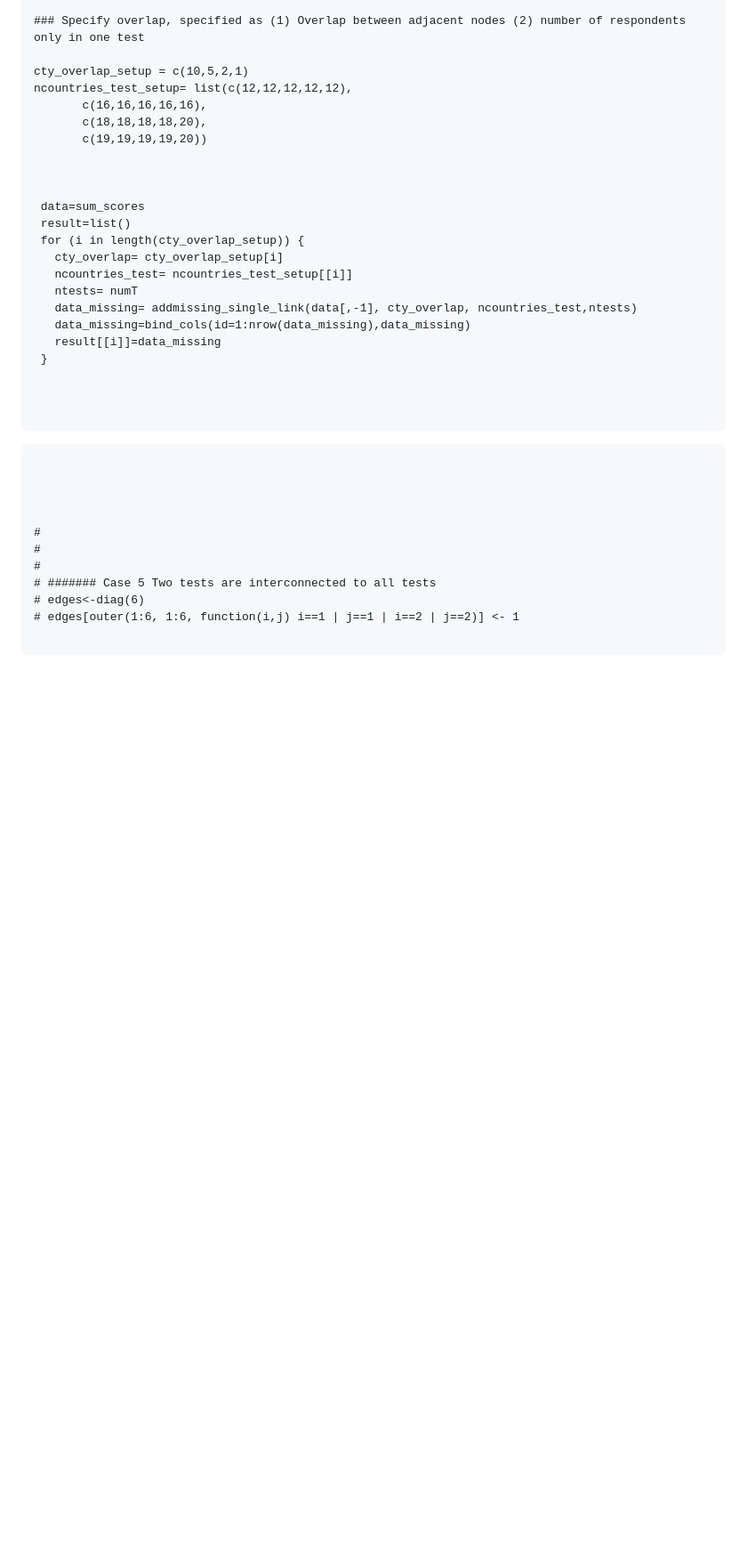
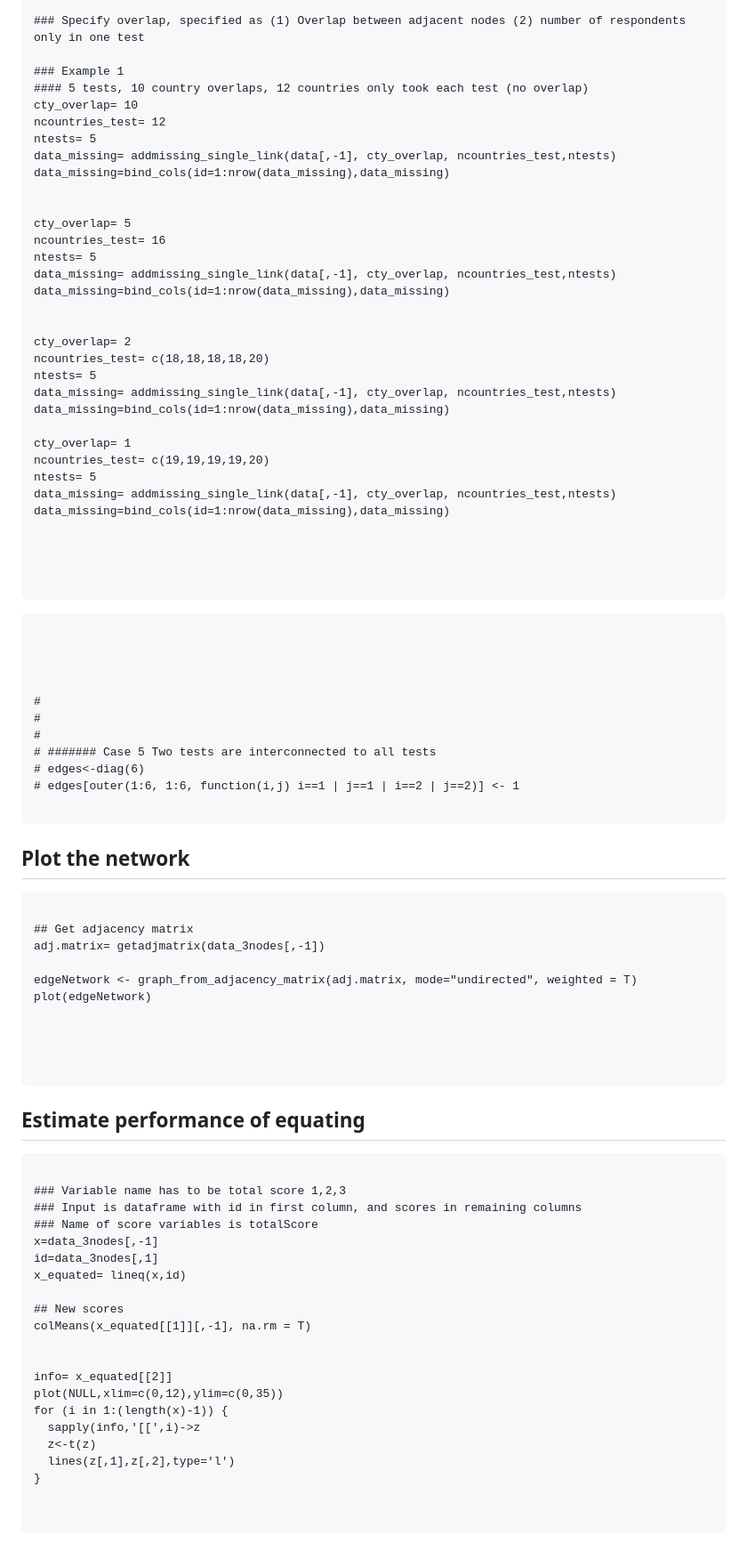
Before and after one commit to rkap786/network_equate, a Markdown page: generateData.md, the part around the change printed below. Shown: that part at 89% size. Drawn GitHub-style; blank space fills up the shorter version.

````diff
--- a/generateData.md
+++ b/generateData.md
@@ -272,24 +223,34 @@ sum_scores= x[[3]]
 
 ### Specify overlap, specified as (1) Overlap between adjacent nodes (2) number of respondents only in one test
 
-cty_overlap_setup = c(10,5,2,1)
-ncountries_test_setup= list(c(12,12,12,12,12),
-       c(16,16,16,16,16),
-       c(18,18,18,18,20),
-       c(19,19,19,19,20))
+### Example 1
+#### 5 tests, 10 country overlaps, 12 countries only took each test (no overlap)
+cty_overlap= 10
+ncountries_test= 12
+ntests= 5
+data_missing= addmissing_single_link(data[,-1], cty_overlap, ncountries_test,ntests)
+data_missing=bind_cols(id=1:nrow(data_missing),data_missing)
 
 
+cty_overlap= 5
+ncountries_test= 16
+ntests= 5
+data_missing= addmissing_single_link(data[,-1], cty_overlap, ncountries_test,ntests)
+data_missing=bind_cols(id=1:nrow(data_missing),data_missing)
 
- data=sum_scores
- result=list()
- for (i in length(cty_overlap_setup)) {
-   cty_overlap= cty_overlap_setup[i]
-   ncountries_test= ncountries_test_setup[[i]]
-   ntests= numT
-   data_missing= addmissing_single_link(data[,-1], cty_overlap, ncountries_test,ntests)
-   data_missing=bind_cols(id=1:nrow(data_missing),data_missing)
-   result[[i]]=data_missing
- }
+
+cty_overlap= 2
+ncountries_test= c(18,18,18,18,20)
+ntests= 5
+data_missing= addmissing_single_link(data[,-1], cty_overlap, ncountries_test,ntests)
+data_missing=bind_cols(id=1:nrow(data_missing),data_missing)
+
+cty_overlap= 1
+ncountries_test= c(19,19,19,19,20)
+ntests= 5
+data_missing= addmissing_single_link(data[,-1], cty_overlap, ncountries_test,ntests)
+data_missing=bind_cols(id=1:nrow(data_missing),data_missing)
+
 
 
 
@@ -309,4 +270,43 @@ ncountries_test_setup= list(c(12,12,12,12,12),
 
 ```
 
-###
+## Plot the network
+
+```{r}
+
+## Get adjacency matrix
+adj.matrix= getadjmatrix(data_3nodes[,-1])
+
+edgeNetwork <- graph_from_adjacency_matrix(adj.matrix, mode="undirected", weighted = T)
+plot(edgeNetwork)
+
+
+
+
+```
+
+## Estimate performance of equating
+
+```{r}
+
+### Variable name has to be total score 1,2,3
+### Input is dataframe with id in first column, and scores in remaining columns
+### Name of score variables is totalScore
+x=data_3nodes[,-1]
+id=data_3nodes[,1]
+x_equated= lineq(x,id)
+
+## New scores
+colMeans(x_equated[[1]][,-1], na.rm = T)
+
+
+info= x_equated[[2]]
+plot(NULL,xlim=c(0,12),ylim=c(0,35))
+for (i in 1:(length(x)-1)) {
+  sapply(info,'[[',i)->z
+  z<-t(z)
+  lines(z[,1],z[,2],type='l')
+}
+
+
+```
````
Also changed, not shown: other parts of generateData.md (+14 -63 lines).
